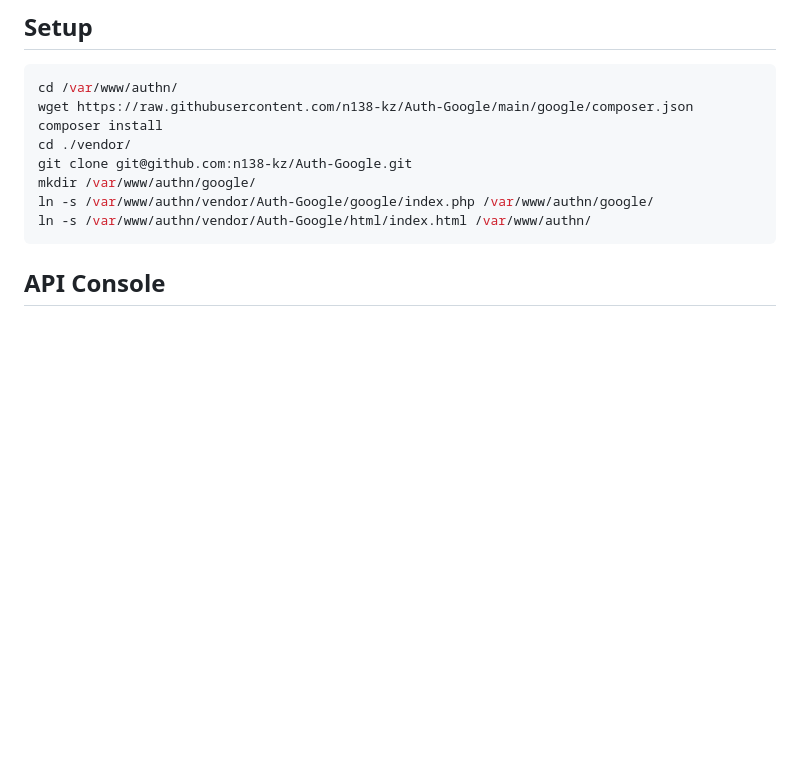
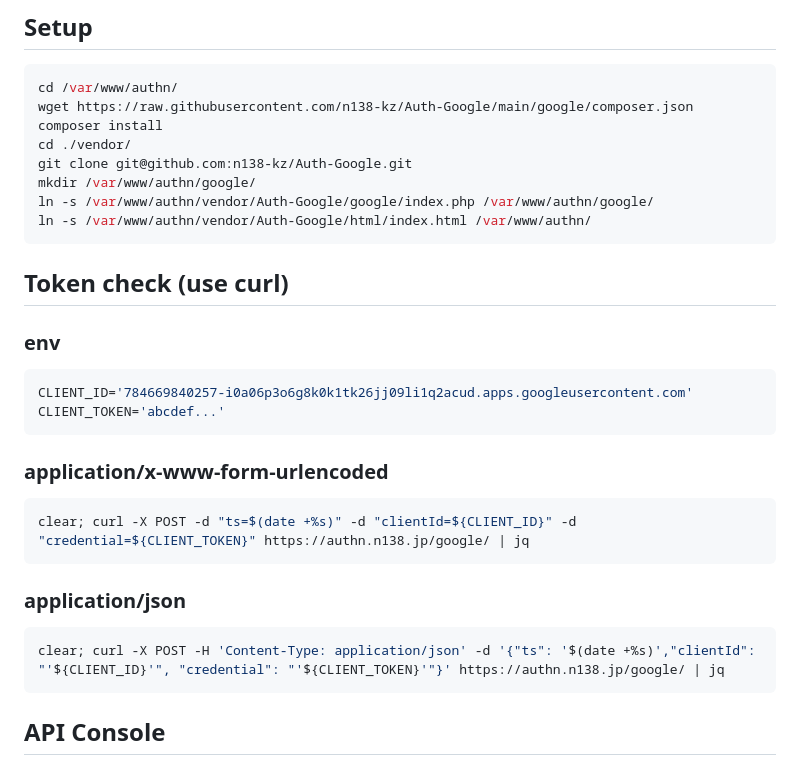
Before and after one commit to n138-kz/Auth-Google, a Markdown page: README.md, the part around the change. Rendered like a GitHub page; blank space fills up the shorter version.

Commit message:
token check, curl

````diff
--- a/README.md
+++ b/README.md
@@ -37,6 +37,27 @@ git clone git@github.com:n138-kz/Auth-Google.git
 mkdir /var/www/authn/google/
 ln -s /var/www/authn/vendor/Auth-Google/google/index.php /var/www/authn/google/
 ln -s /var/www/authn/vendor/Auth-Google/html/index.html /var/www/authn/
+```
+
+## Token check (use curl)
+
+### env
+
+```bash
+CLIENT_ID='784669840257-i0a06p3o6g8k0k1tk26jj09li1q2acud.apps.googleusercontent.com'
+CLIENT_TOKEN='abcdef...'
+```
+
+### application/x-www-form-urlencoded
+
+```bash
+clear; curl -X POST -d "ts=$(date +%s)" -d "clientId=${CLIENT_ID}" -d "credential=${CLIENT_TOKEN}" https://authn.n138.jp/google/ | jq
+```
+
+### application/json
+
+```bash
+clear; curl -X POST -H 'Content-Type: application/json' -d '{"ts": '$(date +%s)',"clientId": "'${CLIENT_ID}'", "credential": "'${CLIENT_TOKEN}'"}' https://authn.n138.jp/google/ | jq
 ```
 
 ## API Console
````
